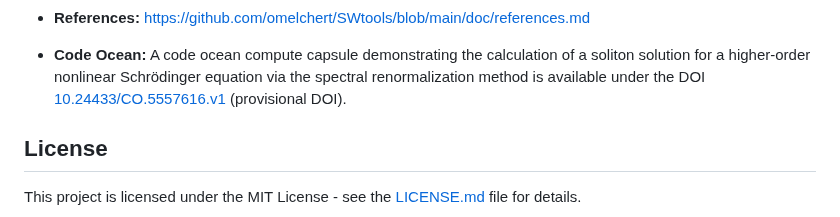
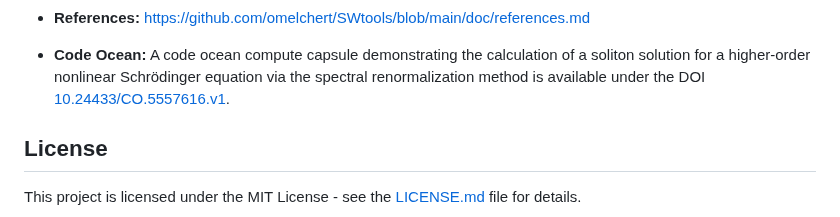
Before and after one commit to omelchert/SWtools, a Markdown page: README.md, the part around the change. Rendered like a GitHub page.

Commit message:
Updated Code Ocean DOI

```diff
--- a/README.md
+++ b/README.md
@@ -86,7 +86,7 @@ export PYTHONPATH="${PYTHONPATH}:/path/to/SWtools-package"
 - **Code Ocean:** A code ocean compute capsule demonstrating the calculation of
   a soliton solution for a higher-order nonlinear Schrödinger equation via the
   spectral renormalization method is available under the DOI
-  [10.24433/CO.5557616.v1](https://doi.org/10.24433/CO.5557616.v1) (provisional DOI).
+  [10.24433/CO.5557616.v1](https://doi.org/10.24433/CO.5557616.v1).
 
 
 ## License
```
